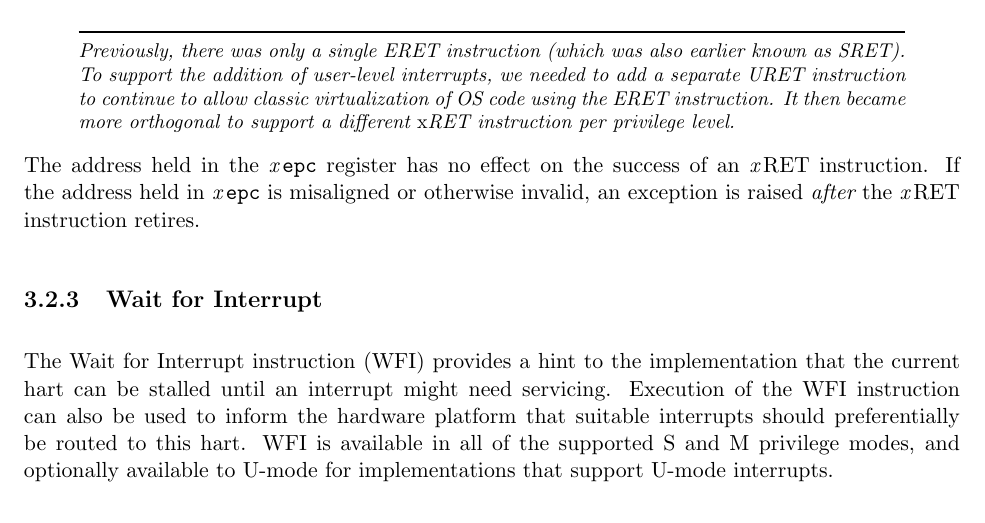
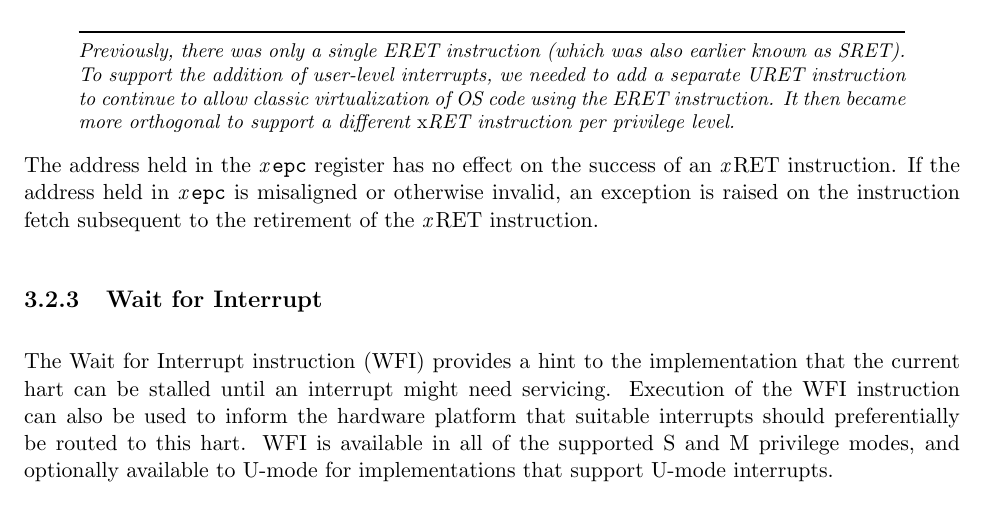
Before and after one commit to riscv/riscv-isa-manual, a LaTeX thesis (src/riscv-privileged.tex, which reads src/machine.tex): part of page 48 of 105, cut so that both start at the same text. Compiled offline with pdfLaTeX.

Commit message:
Tweak wording of misa.C proposal

```diff
--- a/src/machine.tex
+++ b/src/machine.tex
@@ -2009,8 +2009,9 @@ instruction per privilege level.
 
 The address held in the {\em x}\,{\tt epc} register has no effect on the
 success of an {\em x}\,RET instruction.  If the address held in {\em x}\,{\tt
-epc} is misaligned or otherwise invalid, an exception is raised {\em after}
-the {\em x}\,RET instruction retires.
+epc} is misaligned or otherwise invalid, an exception is raised on the
+instruction fetch subsequent to the retirement of the {\em x}\,RET
+instruction.
 
 \subsection{Wait for Interrupt}
 \label{wfi}
```
Also changed, not shown: src/intro.tex (+2 -1 lines).
